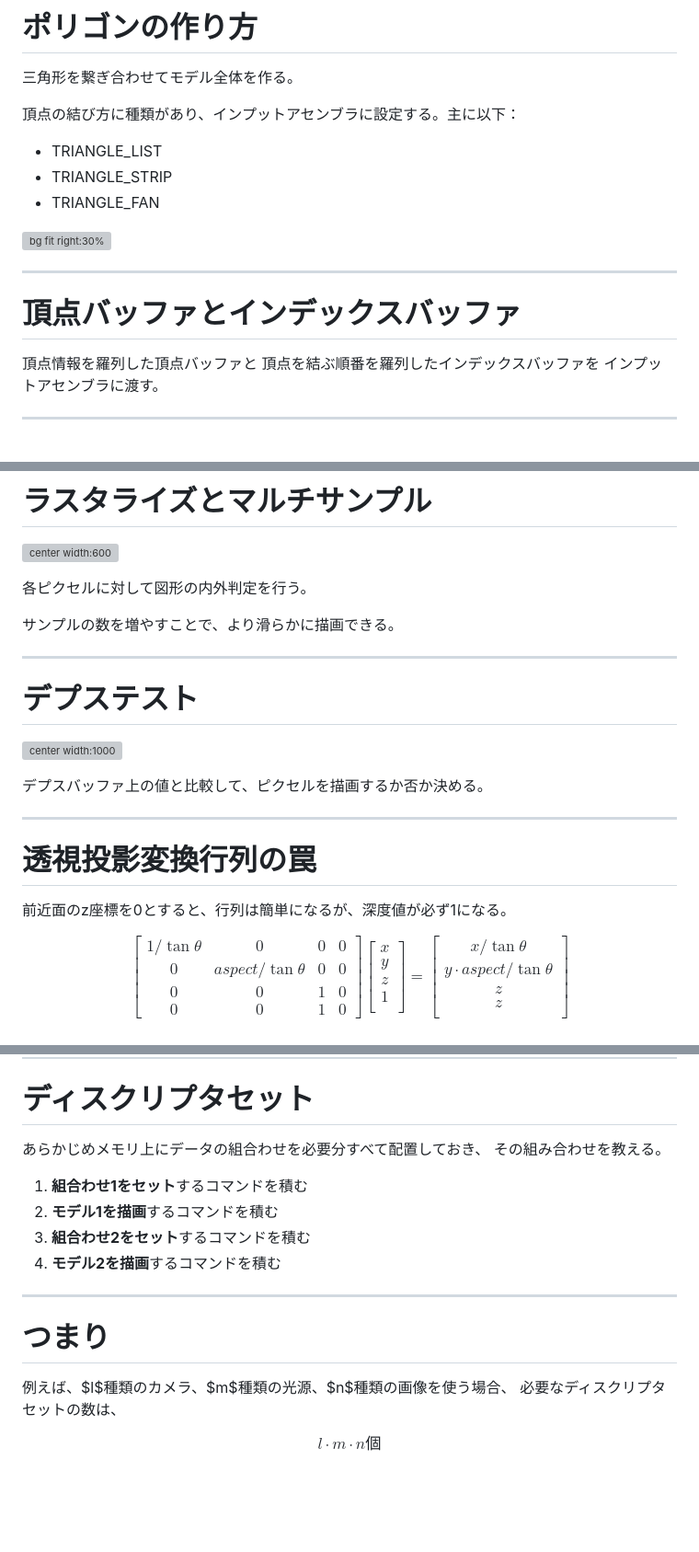
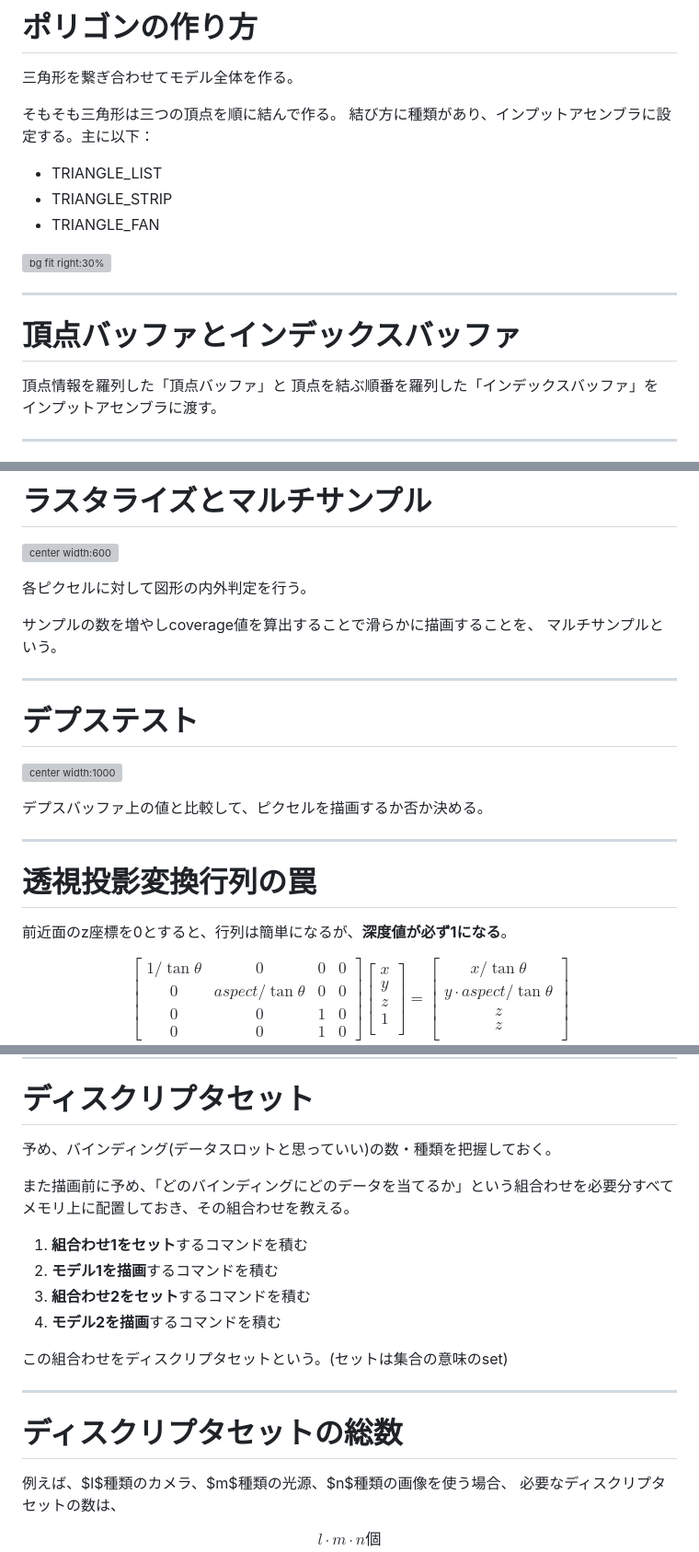
Before and after one commit to Tengu712/vulkan-tutorial, a Markdown page: slide.md, 3 parts joined by grey strips. Shown at 92% size. Rendered like a GitHub page; blank space fills up the shorter version; grey boxes are pictures that could not be loaded.

Commit message:
make slide better.

```diff
--- a/slide.md
+++ b/slide.md
@@ -350,7 +350,8 @@ Vulkanを用いて「フレームバッファ」に書き込むためには、
 
 三角形を繋ぎ合わせてモデル全体を作る。
 
-頂点の結び方に種類があり、インプットアセンブラに設定する。主に以下：
+そもそも三角形は三つの頂点を順に結んで作る。
+結び方に種類があり、インプットアセンブラに設定する。主に以下：
 
 * TRIANGLE_LIST
 * TRIANGLE_STRIP
@@ -362,8 +363,8 @@ Vulkanを用いて「フレームバッファ」に書き込むためには、
 
 # 頂点バッファとインデックスバッファ
 
-頂点情報を羅列した頂点バッファと
-頂点を結ぶ順番を羅列したインデックスバッファを
+頂点情報を羅列した「頂点バッファ」と
+頂点を結ぶ順番を羅列した「インデックスバッファ」を
 インプットアセンブラに渡す。
 
 ---
@@ -738,7 +743,8 @@ OpenGL系では慣習的に反時計回りを表とする。
 
 各ピクセルに対して図形の内外判定を行う。
 
-サンプルの数を増やすことで、より滑らかに描画できる。
+サンプルの数を増やしcoverage値を算出することで滑らかに描画することを、
+マルチサンプルという。
 
 ---
 
@@ -753,7 +759,7 @@ OpenGL系では慣習的に反時計回りを表とする。
 
 # 透視投影変換行列の罠
 
-前近面のz座標を0とすると、行列は簡単になるが、深度値が必ず1になる。
+前近面のz座標を0とすると、行列は簡単になるが、**深度値が必ず1になる**。
 
 $$
 \begin{bmatrix}
@@ -868,17 +874,20 @@ UV座標や色をいじることで、画像加工ができる：
 
 # ディスクリプタセット
 
-あらかじめメモリ上にデータの組合わせを必要分すべて配置しておき、
-その組み合わせを教える。
+予め、バインディング(データスロットと思っていい)の数・種類を把握しておく。
+
+また描画前に予め、「どのバインディングにどのデータを当てるか」という組合わせを必要分すべてメモリ上に配置しておき、その組合わせを教える。
 
 1. **組合わせ1をセット**するコマンドを積む
 1. **モデル1を描画**するコマンドを積む
 1. **組合わせ2をセット**するコマンドを積む
 1. **モデル2を描画**するコマンドを積む
 
+この組合わせをディスクリプタセットという。(セットは集合の意味のset)
+
 ---
 
-# つまり
+# ディスクリプタセットの総数
 
 例えば、$l$種類のカメラ、$m$種類の光源、$n$種類の画像を使う場合、
 必要なディスクリプタセットの数は、
```
Also changed, not shown: other parts of slide.md (+8 -4 lines).
